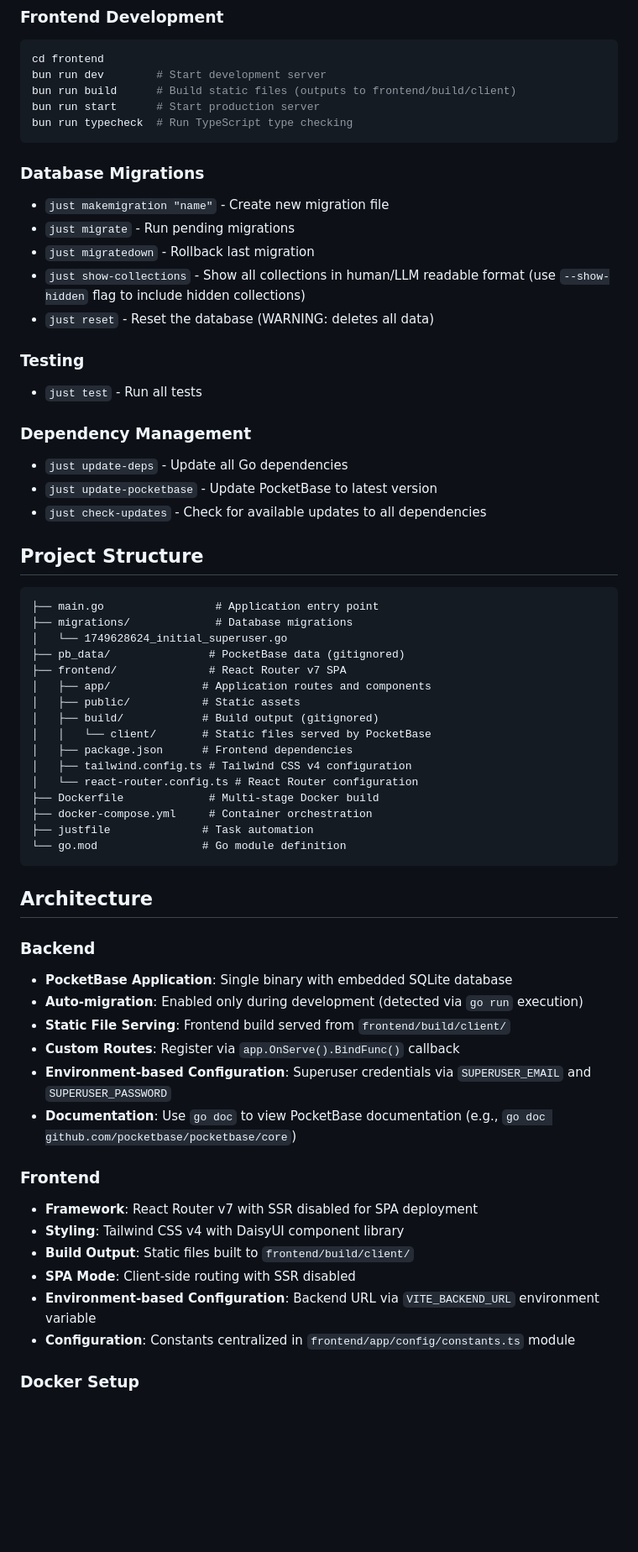
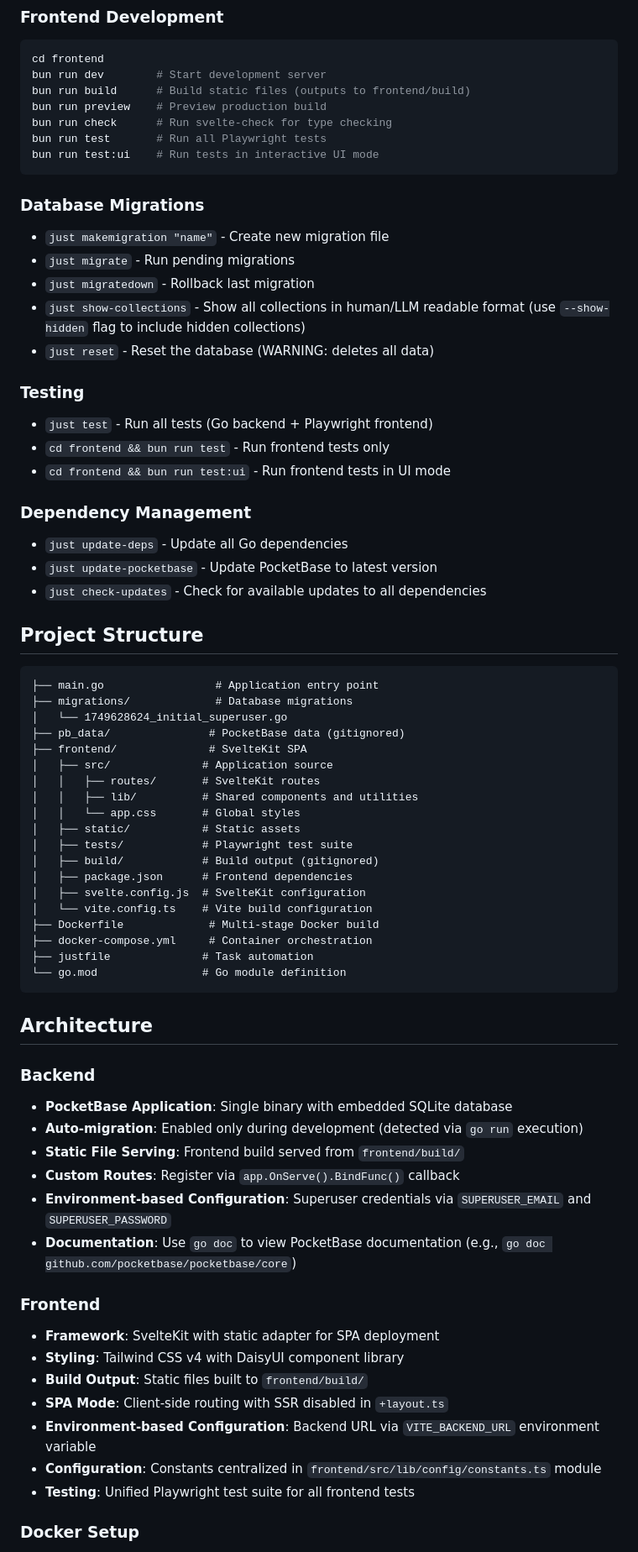
Before and after one commit to knowsuchagency/pocketbase-template, a Markdown page: README.md, the part around one of its changes. Shown at 84% size. GitHub-like rendering; blank space fills up the shorter version.

````diff
--- a/README.md
+++ b/README.md
@@ -83,9 +85,11 @@ docker-compose up -d
 ```bash
 cd frontend
 bun run dev        # Start development server
-bun run build      # Build static files (outputs to frontend/build/client)
-bun run start      # Start production server
-bun run typecheck  # Run TypeScript type checking
+bun run build      # Build static files (outputs to frontend/build)
+bun run preview    # Preview production build
+bun run check      # Run svelte-check for type checking
+bun run test       # Run all Playwright tests
+bun run test:ui    # Run tests in interactive UI mode
 ```
 
 
@@ -97,7 +101,9 @@ bun run typecheck  # Run TypeScript type checking
 - `just reset` - Reset the database (WARNING: deletes all data)
 
 ### Testing
-- `just test` - Run all tests
+- `just test` - Run all tests (Go backend + Playwright frontend)
+- `cd frontend && bun run test` - Run frontend tests only
+- `cd frontend && bun run test:ui` - Run frontend tests in UI mode
 
 ### Dependency Management
 - `just update-deps` - Update all Go dependencies
@@ -111,14 +117,17 @@ bun run typecheck  # Run TypeScript type checking
 ├── migrations/             # Database migrations
 │   └── 1749628624_initial_superuser.go
 ├── pb_data/               # PocketBase data (gitignored)
-├── frontend/              # React Router v7 SPA
-│   ├── app/              # Application routes and components
-│   ├── public/           # Static assets
+├── frontend/              # SvelteKit SPA
+│   ├── src/              # Application source
+│   │   ├── routes/       # SvelteKit routes
+│   │   ├── lib/          # Shared components and utilities
+│   │   └── app.css       # Global styles
+│   ├── static/           # Static assets
+│   ├── tests/            # Playwright test suite
 │   ├── build/            # Build output (gitignored)
-│   │   └── client/       # Static files served by PocketBase
 │   ├── package.json      # Frontend dependencies
-│   ├── tailwind.config.ts # Tailwind CSS v4 configuration
-│   └── react-router.config.ts # React Router configuration
+│   ├── svelte.config.js  # SvelteKit configuration
+│   └── vite.config.ts    # Vite build configuration
 ├── Dockerfile             # Multi-stage Docker build
 ├── docker-compose.yml     # Container orchestration
 ├── justfile              # Task automation
@@ -130,18 +139,19 @@ bun run typecheck  # Run TypeScript type checking
 ### Backend
 - **PocketBase Application**: Single binary with embedded SQLite database
 - **Auto-migration**: Enabled only during development (detected via `go run` execution)
-- **Static File Serving**: Frontend build served from `frontend/build/client/`
+- **Static File Serving**: Frontend build served from `frontend/build/`
 - **Custom Routes**: Register via `app.OnServe().BindFunc()` callback
 - **Environment-based Configuration**: Superuser credentials via `SUPERUSER_EMAIL` and `SUPERUSER_PASSWORD`
 - **Documentation**: Use `go doc` to view PocketBase documentation (e.g., `go doc github.com/pocketbase/pocketbase/core`)
 
 ### Frontend
-- **Framework**: React Router v7 with SSR disabled for SPA deployment
+- **Framework**: SvelteKit with static adapter for SPA deployment
 - **Styling**: Tailwind CSS v4 with DaisyUI component library
-- **Build Output**: Static files built to `frontend/build/client/`
-- **SPA Mode**: Client-side routing with SSR disabled
+- **Build Output**: Static files built to `frontend/build/`
+- **SPA Mode**: Client-side routing with SSR disabled in `+layout.ts`
 - **Environment-based Configuration**: Backend URL via `VITE_BACKEND_URL` environment variable
-- **Configuration**: Constants centralized in `frontend/app/config/constants.ts` module
+- **Configuration**: Constants centralized in `frontend/src/lib/config/constants.ts` module
+- **Testing**: Unified Playwright test suite for all frontend tests
 
 ### Docker Setup
 - Multi-stage build with:
````
Also changed, not shown: other parts of README.md (+12 -8 lines), CLAUDE.md (+17 -12 lines).
